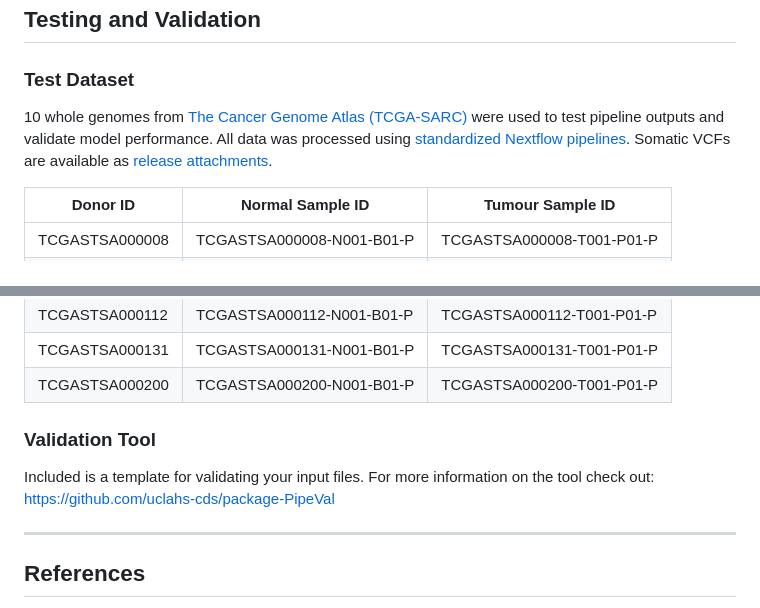
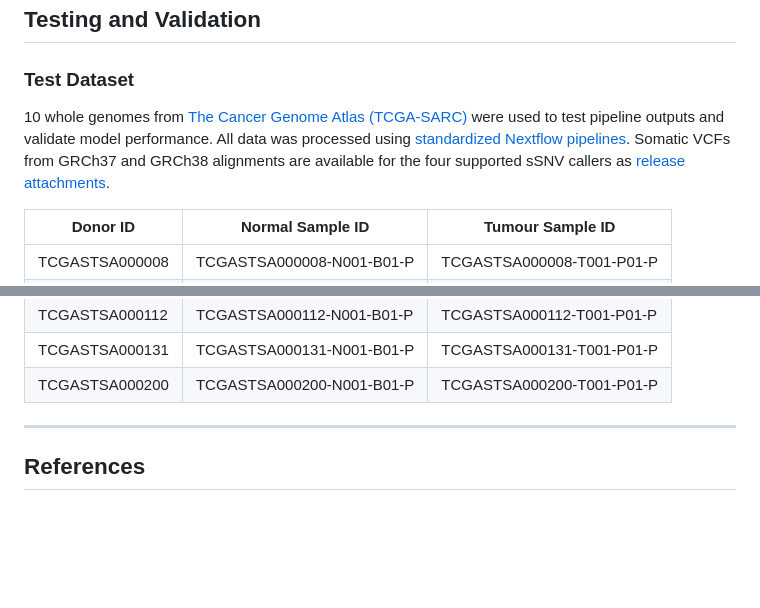
Before and after one commit to uclahs-cds/pipeline-StableLift, a Markdown page: README.md, 2 parts joined by grey strips. GitHub-like rendering; blank space fills up the shorter version.

```diff
--- a/README.md
+++ b/README.md
@@ -126,7 +126,7 @@ input:
 
 ### Test Dataset
 
-10 whole genomes from [The Cancer Genome Atlas (TCGA-SARC)](https://portal.gdc.cancer.gov/projects/TCGA-SARC) were used to test pipeline outputs and validate model performance. All data was processed using [standardized Nextflow pipelines](https://github.com/uclahs-cds/metapipeline-DNA). Somatic VCFs are available as [release attachments](https://github.com/uclahs-cds/pipeline-StableLift/releases).
+10 whole genomes from [The Cancer Genome Atlas (TCGA-SARC)](https://portal.gdc.cancer.gov/projects/TCGA-SARC) were used to test pipeline outputs and validate model performance. All data was processed using [standardized Nextflow pipelines](https://github.com/uclahs-cds/metapipeline-DNA). Somatic VCFs from GRCh37 and GRCh38 alignments are available for the four supported sSNV callers as [release attachments](https://github.com/uclahs-cds/pipeline-StableLift/releases).
 
 | Donor ID       | Normal Sample ID          | Tumour Sample ID          |
 |----------------|---------------------------|---------------------------|
@@ -140,10 +140,6 @@ input:
 | TCGASTSA000112 | TCGASTSA000112-N001-B01-P | TCGASTSA000112-T001-P01-P |
 | TCGASTSA000131 | TCGASTSA000131-N001-B01-P | TCGASTSA000131-T001-P01-P |
 | TCGASTSA000200 | TCGASTSA000200-N001-B01-P | TCGASTSA000200-T001-P01-P |
-
-### Validation Tool
-
-Included is a template for validating your input files. For more information on the tool check out: https://github.com/uclahs-cds/package-PipeVal
 
 ---
 
```
